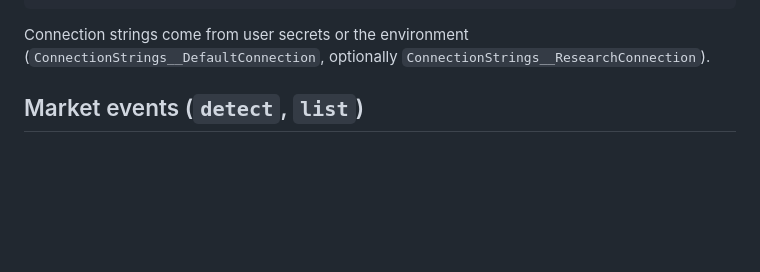
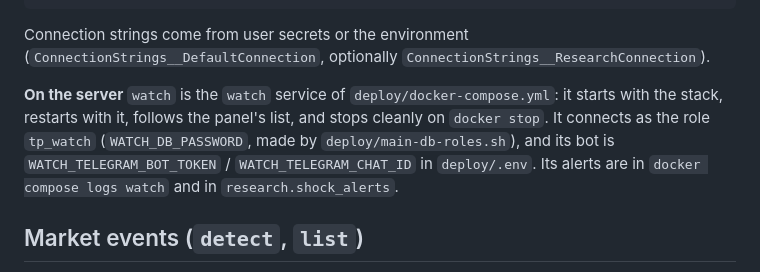
Before and after one commit to shahinMehrzad/TradePulse, a Markdown page: docs/research.md, the part around the change. Rendered like a GitHub page; blank space fills up the shorter version.

````diff
--- a/docs/research.md
+++ b/docs/research.md
@@ -13,6 +13,8 @@ dotnet run --project src/Research -- watch  --symbols BTCUSDT[,ETHUSDT] [--marke
 ```
 
 Connection strings come from user secrets or the environment (`ConnectionStrings__DefaultConnection`, optionally `ConnectionStrings__ResearchConnection`).
+
+**On the server** `watch` is the `watch` service of `deploy/docker-compose.yml`: it starts with the stack, restarts with it, follows the panel's list, and stops cleanly on `docker stop`. It connects as the role `tp_watch` (`WATCH_DB_PASSWORD`, made by `deploy/main-db-roles.sh`), and its bot is `WATCH_TELEGRAM_BOT_TOKEN` / `WATCH_TELEGRAM_CHAT_ID` in `deploy/.env`. Its alerts are in `docker compose logs watch` and in `research.shock_alerts`.
 
 ## Market events (`detect`, `list`)
 
````
Also changed, not shown: deploy/README.md (+2 -2 lines), docs/database-security.md (+5 -3 lines).
